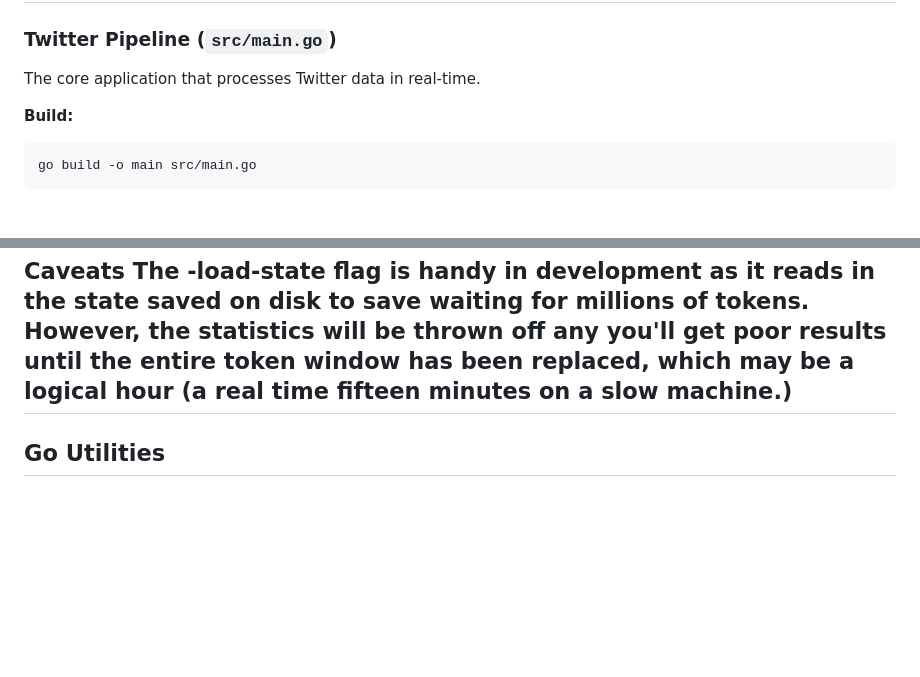
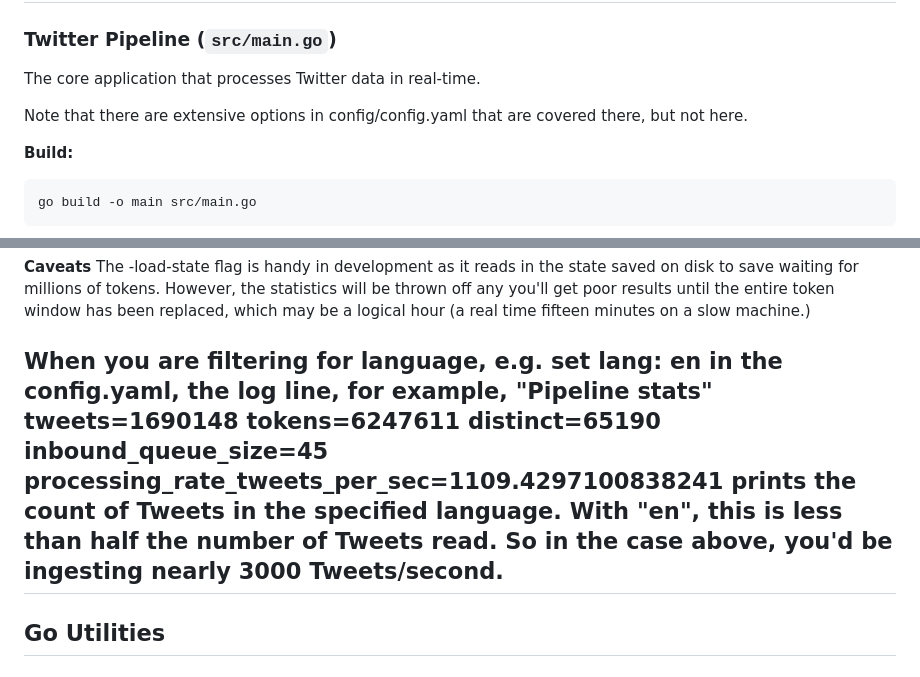
Before and after one commit to coatespt/cursor-twitter, a Markdown page: USER_MANUAL.md, 2 parts joined by grey strips. Rendered like a GitHub page; blank space fills up the shorter version.

Commit message:
doc mods

````diff
--- a/USER_MANUAL.md
+++ b/USER_MANUAL.md
@@ -26,6 +26,8 @@ This manual describes how to use all the programs and utilities in the Twitter s
 
 The core application that processes Twitter data in real-time.
 
+Note that there are extensive options in config/config.yaml that are covered there, but not here.
+
 **Build:**
 ```bash
 go build -o main src/main.go
@@ -51,6 +53,8 @@ go build -o main src/main.go
 
 **Caveats**
 The -load-state flag is handy in development as it reads in the state saved on disk to save waiting for millions of tokens. However, the statistics will be thrown off any you'll get poor results until the entire token window has been replaced, which may be a logical hour (a real time fifteen minutes on a slow machine.)
+
+When you are filtering for language, e.g. set lang: en in the config.yaml, the log line, for example, "Pipeline stats" tweets=1690148 tokens=6247611 distinct=65190 inbound_queue_size=45 processing_rate_tweets_per_sec=1109.4297100838241 prints the count of Tweets in the specified language.  With "en", this is less than half the number of Tweets read.  So in the case above, you'd be ingesting nearly 3000 Tweets/second.
 ---
 
 ## Go Utilities
````
